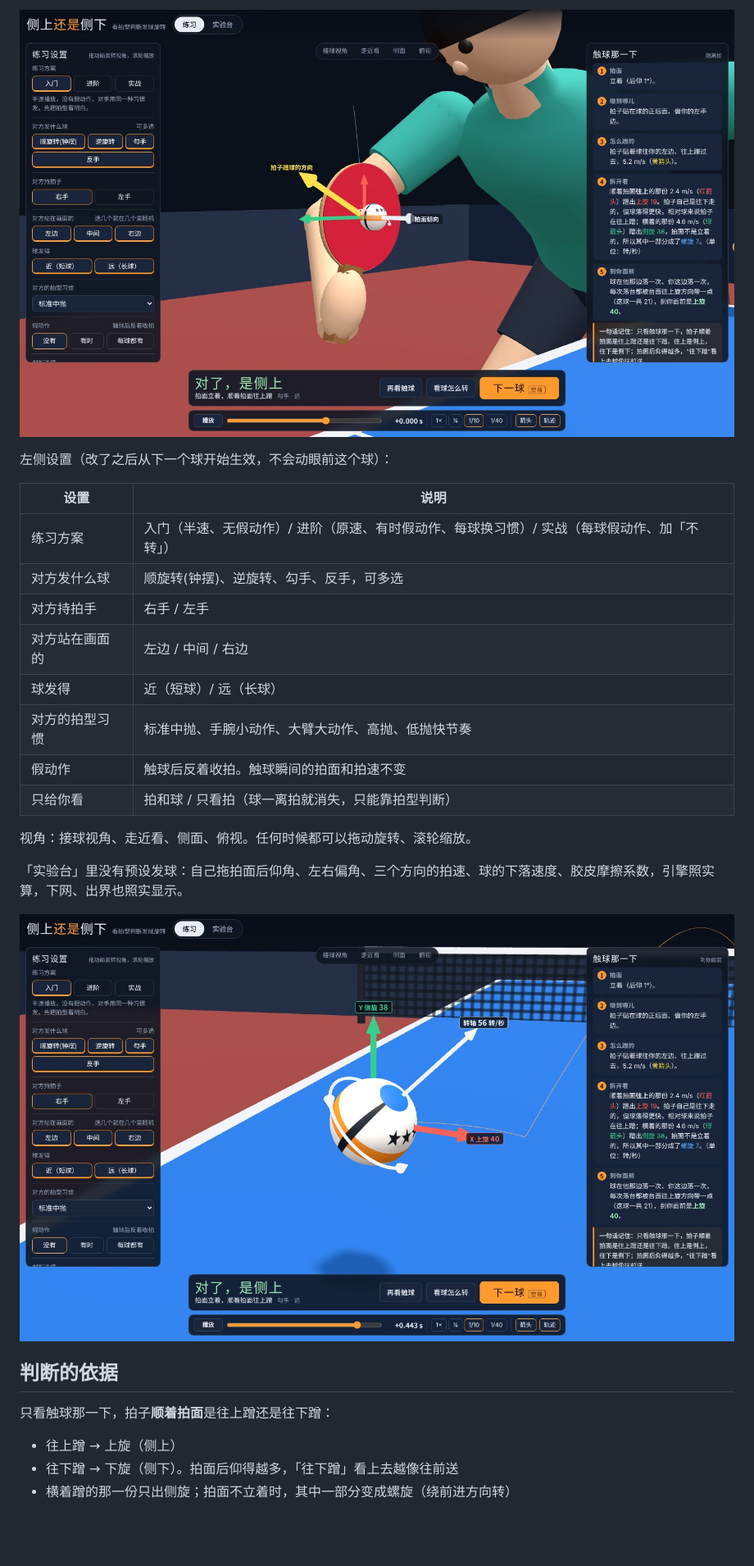
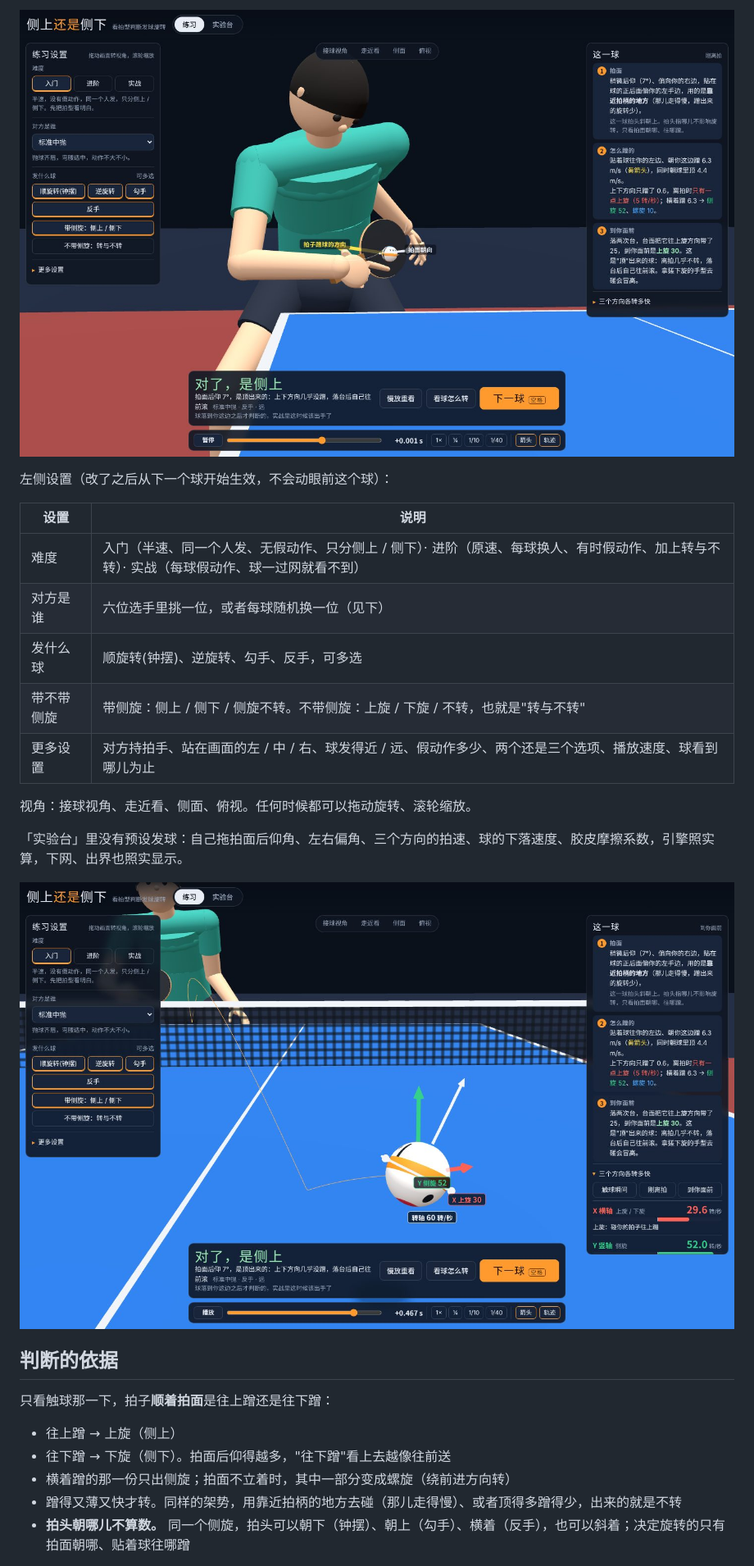
Before and after one commit to JaX1ng/serve-spin-trainer, a Markdown page: README.md, the part around one of its changes. Shown at 82% size. Rendered like a GitHub page; pictures changed too: assets/contact.jpg, assets/spin.jpg; blank space fills up the shorter version.

```diff
--- a/README.md
+++ b/README.md
@@ -29,14 +33,11 @@
 
 | 设置 | 说明 |
 | --- | --- |
-| 练习方案 | 入门（半速、无假动作）/ 进阶（原速、有时假动作、每球换习惯）/ 实战（每球假动作、加「不转」） |
-| 对方发什么球 | 顺旋转(钟摆)、逆旋转、勾手、反手，可多选 |
-| 对方持拍手 | 右手 / 左手 |
-| 对方站在画面的 | 左边 / 中间 / 右边 |
-| 球发得 | 近（短球）/ 远（长球） |
-| 对方的拍型习惯 | 标准中抛、手腕小动作、大臂大动作、高抛、低抛快节奏 |
-| 假动作 | 触球后反着收拍。触球瞬间的拍面和拍速不变 |
-| 只给你看 | 拍和球 / 只看拍（球一离拍就消失，只能靠拍型判断） |
+| 难度 | 入门（半速、同一个人发、无假动作、只分侧上 / 侧下）· 进阶（原速、每球换人、有时假动作、加上转与不转）· 实战（每球假动作、球一过网就看不到） |
+| 对方是谁 | 六位选手里挑一位，或者每球随机换一位（见下） |
+| 发什么球 | 顺旋转(钟摆)、逆旋转、勾手、反手，可多选 |
+| 带不带侧旋 | 带侧旋：侧上 / 侧下 / 侧旋不转。不带侧旋：上旋 / 下旋 / 不转，也就是"转与不转" |
+| 更多设置 | 对方持拍手、站在画面的左 / 中 / 右、球发得近 / 远、假动作多少、两个还是三个选项、播放速度、球看到哪儿为止 |
 
 视角：接球视角、走近看、侧面、俯视。任何时候都可以拖动旋转、滚轮缩放。
 
@@ -49,6 +50,8 @@
 只看触球那一下，拍子**顺着拍面**是往上蹭还是往下蹭：
 
 - 往上蹭 → 上旋（侧上）
-- 往下蹭 → 下旋（侧下）。拍面后仰得越多，「往下蹭」看上去越像往前送
+- 往下蹭 → 下旋（侧下）。拍面后仰得越多，"往下蹭"看上去越像往前送
 - 横着蹭的那一份只出侧旋；拍面不立着时，其中一部分变成螺旋（绕前进方向转）
+- 蹭得又薄又快才转。同样的架势，用靠近拍柄的地方去碰（那儿走得慢）、或者顶得多蹭得少，出来的就是不转
+- **拍头朝哪儿不算数。** 同一个侧旋，拍头可以朝下（钟摆）、朝上（勾手）、横着（反手），也可以斜着；决定旋转的只有拍面朝哪、贴着球往哪蹭
 
```
Also changed, not shown: other parts of README.md (+73 -30 lines), assets/players.jpg (added), assets/practice.jpg, assets/trajectory.jpg, assets/types.jpg (added), 3 other files.
